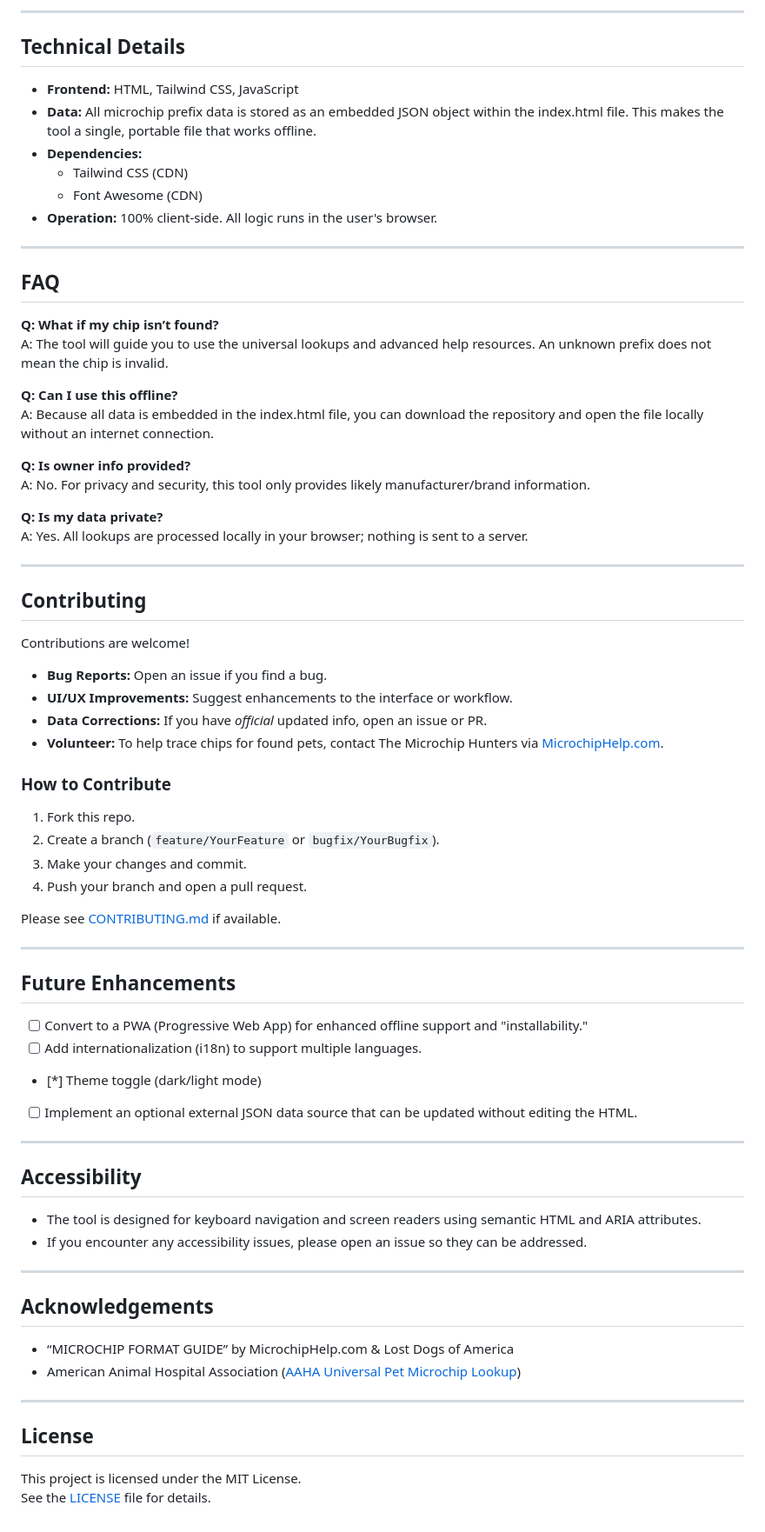
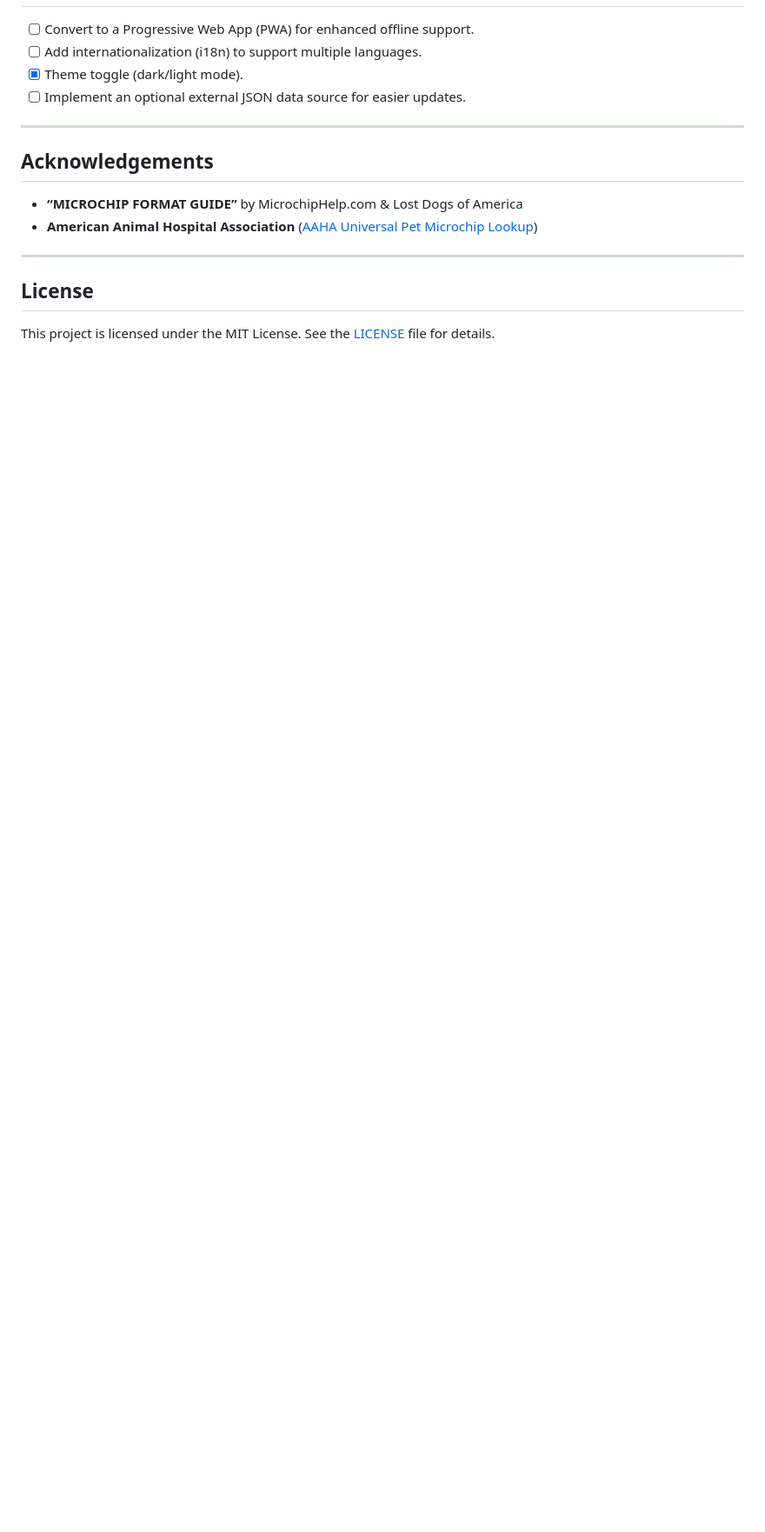
Before and after one commit to EliteGreyIT67/Universal-Pet-Microchip-Lookup-Tool, a Markdown page: README.md, the part around one of its changes. Shown at 87% size. Rendered like a GitHub page; blank space fills up the shorter version.

```diff
--- a/README.md
+++ b/README.md
@@ -141,76 +124,17 @@ If you’ve found a lost pet, use this tool to identify the chip company, then:
----
-
-## Technical Details
-
-- **Frontend:** HTML, Tailwind CSS, JavaScript
-- **Data:** All microchip prefix data is stored as an embedded JSON object within the index.html file. This makes the tool a single, portable file that works offline.
-- **Dependencies:**
-  - Tailwind CSS (CDN)
-  - Font Awesome (CDN)
-- **Operation:** 100% client-side. All logic runs in the user's browser.
-
----
-
-## FAQ
-
-**Q: What if my chip isn’t found?**
-A: The tool will guide you to use the universal lookups and advanced help resources. An unknown prefix does not mean the chip is invalid.
-
-**Q: Can I use this offline?**
-A: Because all data is embedded in the index.html file, you can download the repository and open the file locally without an internet connection.
-
-**Q: Is owner info provided?**
-A: No. For privacy and security, this tool only provides likely manufacturer/brand information.
-
-**Q: Is my data private?**
-A: Yes. All lookups are processed locally in your browser; nothing is sent to a server.
-
----
-
-## Contributing
-
-Contributions are welcome!
-
-- **Bug Reports:** Open an issue if you find a bug.
-- **UI/UX Improvements:** Suggest enhancements to the interface or workflow.
-- **Data Corrections:** If you have *official* updated info, open an issue or PR.
-- **Volunteer:** To help trace chips for found pets, contact The Microchip Hunters via [MicrochipHelp.com](MicrochipHelp.com).
-
-### How to Contribute
-
-1. Fork this repo.
-2. Create a branch (`feature/YourFeature` or `bugfix/YourBugfix`).
-3. Make your changes and commit.
-4. Push your branch and open a pull request.
-
-Please see [CONTRIBUTING.md](CONTRIBUTING.md) if available.
-
----
-
-## Future Enhancements
-
-- [ ] Convert to a PWA (Progressive Web App) for enhanced offline support and "installability."
+- [ ] Convert to a Progressive Web App (PWA) for enhanced offline support.
 - [ ] Add internationalization (i18n) to support multiple languages.
-- [*] Theme toggle (dark/light mode)
-- [ ] Implement an optional external JSON data source that can be updated without editing the HTML.
-
----
-
-## Accessibility
-
-- The tool is designed for keyboard navigation and screen readers using semantic HTML and ARIA attributes.
-- If you encounter any accessibility issues, please open an issue so they can be addressed.
+- [x] Theme toggle (dark/light mode).
+- [ ] Implement an optional external JSON data source for easier updates.
 
 ---
 
 ## Acknowledgements
 
-- “MICROCHIP FORMAT GUIDE” by MicrochipHelp.com & Lost Dogs of America
-- American Animal Hospital Association ([AAHA Universal Pet Microchip Lookup](https://www.petmicrochiplookup.org))
+- **“MICROCHIP FORMAT GUIDE”** by MicrochipHelp.com & Lost Dogs of America
+- **American Animal Hospital Association** ([AAHA Universal Pet Microchip Lookup](https://www.petmicrochiplookup.org))
 
 ---
 
 ## License
 
-This project is licensed under the MIT License.
-See the [LICENSE](LICENSE) file for details.
+This project is licensed under the MIT License. See the [LICENSE](LICENSE) file for details.
```
Also changed, not shown: other parts of README.md (+74 -91 lines).
